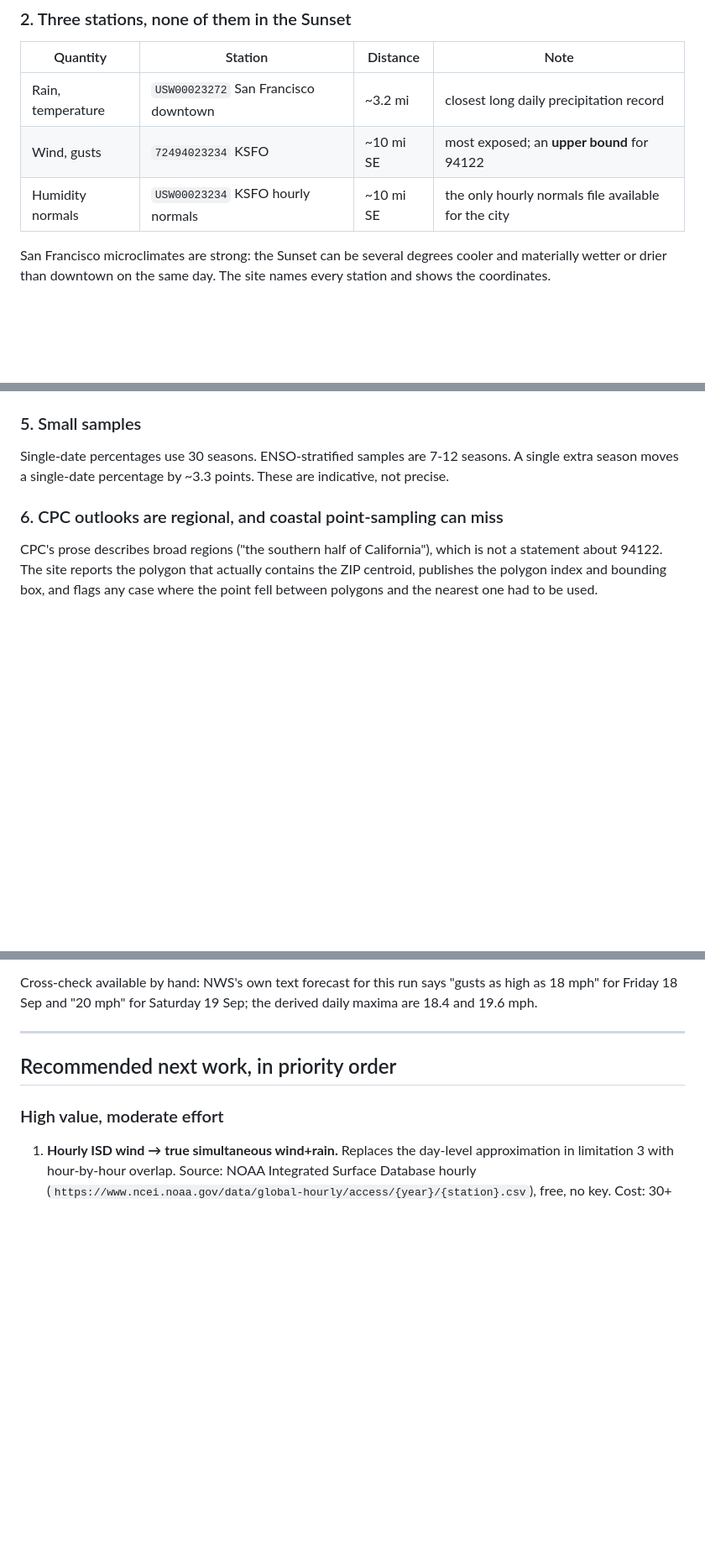
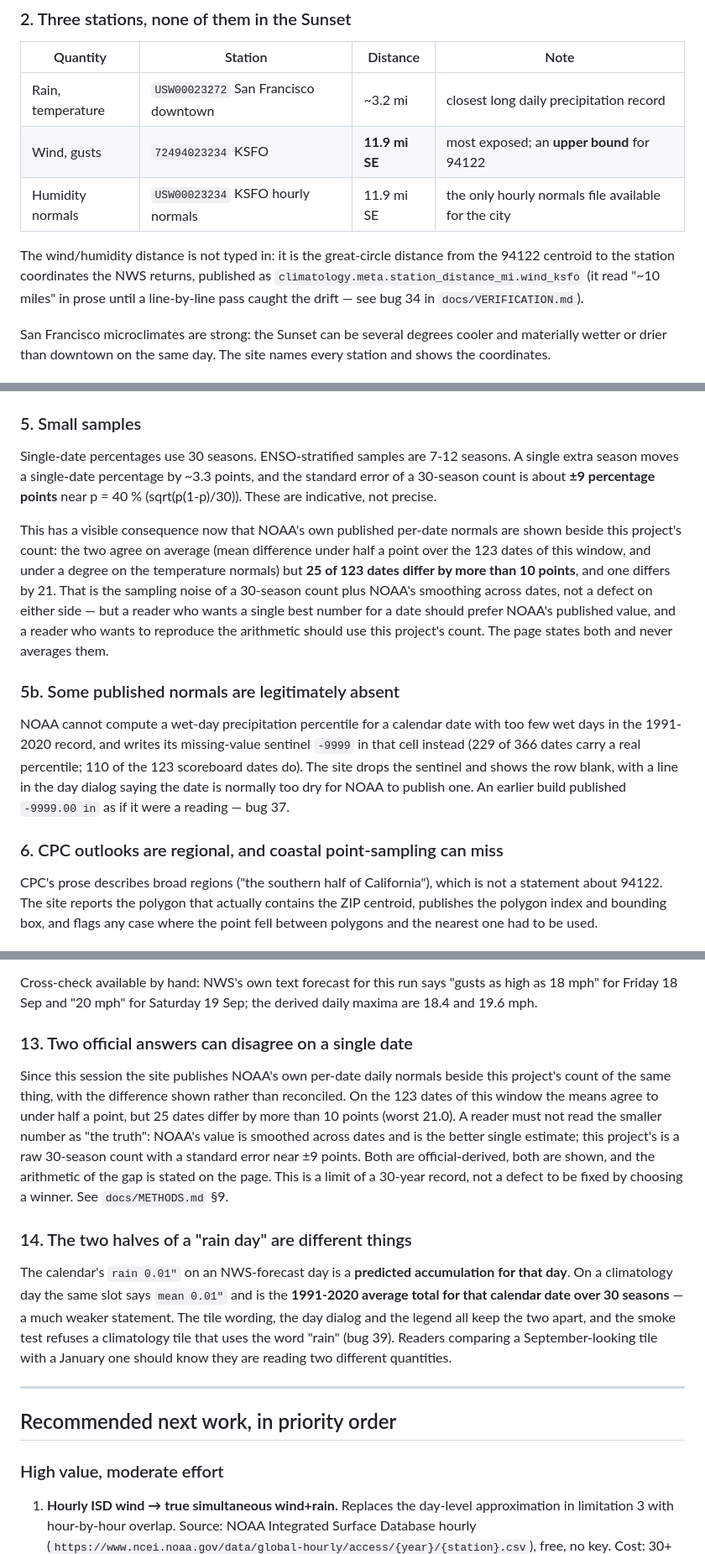
Before and after one commit to buffedlizard55-lab/SFWeather, a Markdown page: docs/LIMITATIONS.md, 3 parts joined by grey strips. Shown at 84% size. Rendered like a GitHub page; blank space fills up the shorter version.

```diff
--- a/docs/LIMITATIONS.md
+++ b/docs/LIMITATIONS.md
@@ -21,8 +21,13 @@ falls entirely before 1 October.
 | Quantity | Station | Distance | Note |
 | --- | --- | --- | --- |
 | Rain, temperature | `USW00023272` San Francisco downtown | ~3.2 mi | closest long daily precipitation record |
-| Wind, gusts | `72494023234` KSFO | ~10 mi SE | most exposed; an **upper bound** for 94122 |
-| Humidity normals | `USW00023234` KSFO hourly normals | ~10 mi SE | the only hourly normals file available for the city |
+| Wind, gusts | `72494023234` KSFO | **11.9 mi SE** | most exposed; an **upper bound** for 94122 |
+| Humidity normals | `USW00023234` KSFO hourly normals | 11.9 mi SE | the only hourly normals file available for the city |
+
+The wind/humidity distance is not typed in: it is the great-circle distance from the
+94122 centroid to the station coordinates the NWS returns, published as
+`climatology.meta.station_distance_mi.wind_ksfo` (it read "~10 miles" in prose until
+a line-by-line pass caught the drift — see bug 34 in `docs/VERIFICATION.md`).
 
 San Francisco microclimates are strong: the Sunset can be several degrees cooler and
 materially wetter or drier than downtown on the same day. The site names every
@@ -44,8 +49,27 @@ estimated.
 
 ### 5. Small samples
 Single-date percentages use 30 seasons. ENSO-stratified samples are 7-12 seasons.
-A single extra season moves a single-date percentage by ~3.3 points. These are
-indicative, not precise.
+A single extra season moves a single-date percentage by ~3.3 points, and the
+standard error of a 30-season count is about **±9 percentage points** near p = 40 %
+(sqrt(p(1-p)/30)). These are indicative, not precise.
+
+This has a visible consequence now that NOAA's own published per-date normals are
+shown beside this project's count: the two agree on average (mean difference under
+half a point over the 123 dates of this window, and under a degree on the
+temperature normals) but **25 of 123 dates differ by more than 10 points**, and one
+differs by 21. That is the sampling noise of a 30-season count plus NOAA's smoothing
+across dates, not a defect on either side — but a reader who wants a single best
+number for a date should prefer NOAA's published value, and a reader who wants to
+reproduce the arithmetic should use this project's count. The page states both and
+never averages them.
+
+### 5b. Some published normals are legitimately absent
+NOAA cannot compute a wet-day precipitation percentile for a calendar date with too
+few wet days in the 1991-2020 record, and writes its missing-value sentinel `-9999`
+in that cell instead (229 of 366 dates carry a real percentile; 110 of the 123
+scoreboard dates do). The site drops the sentinel and shows the row blank, with a
+line in the day dialog saying the date is normally too dry for NOAA to publish one.
+An earlier build published `-9999.00 in` as if it were a reading — bug 37.
 
 ### 6. CPC outlooks are regional, and coastal point-sampling can miss
 CPC's prose describes broad regions ("the southern half of California"), which is
@@ -104,6 +128,26 @@ raw gridpoint series at the same point.
 Cross-check available by hand: NWS's own text forecast for this run says "gusts as
 high as 18 mph" for Friday 18 Sep and "20 mph" for Saturday 19 Sep; the derived
 daily maxima are 18.4 and 19.6 mph.
+
+### 13. Two official answers can disagree on a single date
+Since this session the site publishes NOAA's own per-date daily normals beside this
+project's count of the same thing, with the difference shown rather than reconciled.
+On the 123 dates of this window the means agree to under half a point, but 25 dates
+differ by more than 10 points (worst 21.0). A reader must not read the smaller number
+as "the truth": NOAA's value is smoothed across dates and is the better single
+estimate; this project's is a raw 30-season count with a standard error near ±9
+points. Both are official-derived, both are shown, and the arithmetic of the gap is
+stated on the page. This is a limit of a 30-year record, not a defect to be fixed by
+choosing a winner. See `docs/METHODS.md` §9.
+
+### 14. The two halves of a "rain day" are different things
+The calendar's `rain 0.01"` on an NWS-forecast day is a **predicted accumulation for
+that day**. On a climatology day the same slot says `mean 0.01"` and is the
+**1991-2020 average total for that calendar date over 30 seasons** — a much weaker
+statement. The tile wording, the day dialog and the legend all keep the two apart,
+and the smoke test refuses a climatology tile that uses the word "rain" (bug 39).
+Readers comparing a September-looking tile with a January one should know they are
+reading two different quantities.
 
 ---
 
```
Also changed, not shown: docs/NEXT_SESSION.md (+41 -1 lines).
